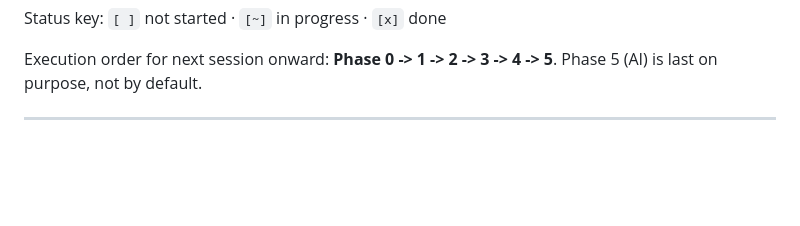
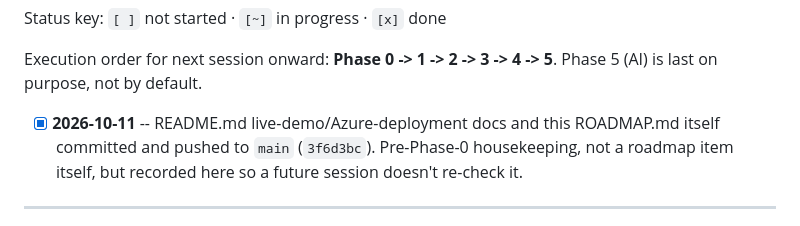
Before and after one commit to i-asimkhan/harborclaim-insurance-intake, a Markdown page: ROADMAP.md, the part around the change. Rendered like a GitHub page; blank space fills up the shorter version.

Commit message:
ROADMAP: log the 2026-10-11 README/ROADMAP push
Housekeeping note, not a roadmap phase item -- records that the README
live-demo/Azure docs and ROADMAP.md itself are now pushed, so a future
session doesn't re-check it.

Co-Authored-By: Claude Sonnet 5 <noreply@anthropic.com>

```diff
--- a/ROADMAP.md
+++ b/ROADMAP.md
@@ -15,6 +15,10 @@ Status key: `[ ]` not started · `[~]` in progress · `[x]` done
 
 Execution order for next session onward: **Phase 0 -> 1 -> 2 -> 3 -> 4 -> 5**. Phase 5 (AI) is
 last on purpose, not by default.
+
+- [x] **2026-10-11** -- README.md live-demo/Azure-deployment docs and this ROADMAP.md itself
+      committed and pushed to `main` (`3f6d3bc`). Pre-Phase-0 housekeeping, not a roadmap item
+      itself, but recorded here so a future session doesn't re-check it.
 
 ---
 
```
